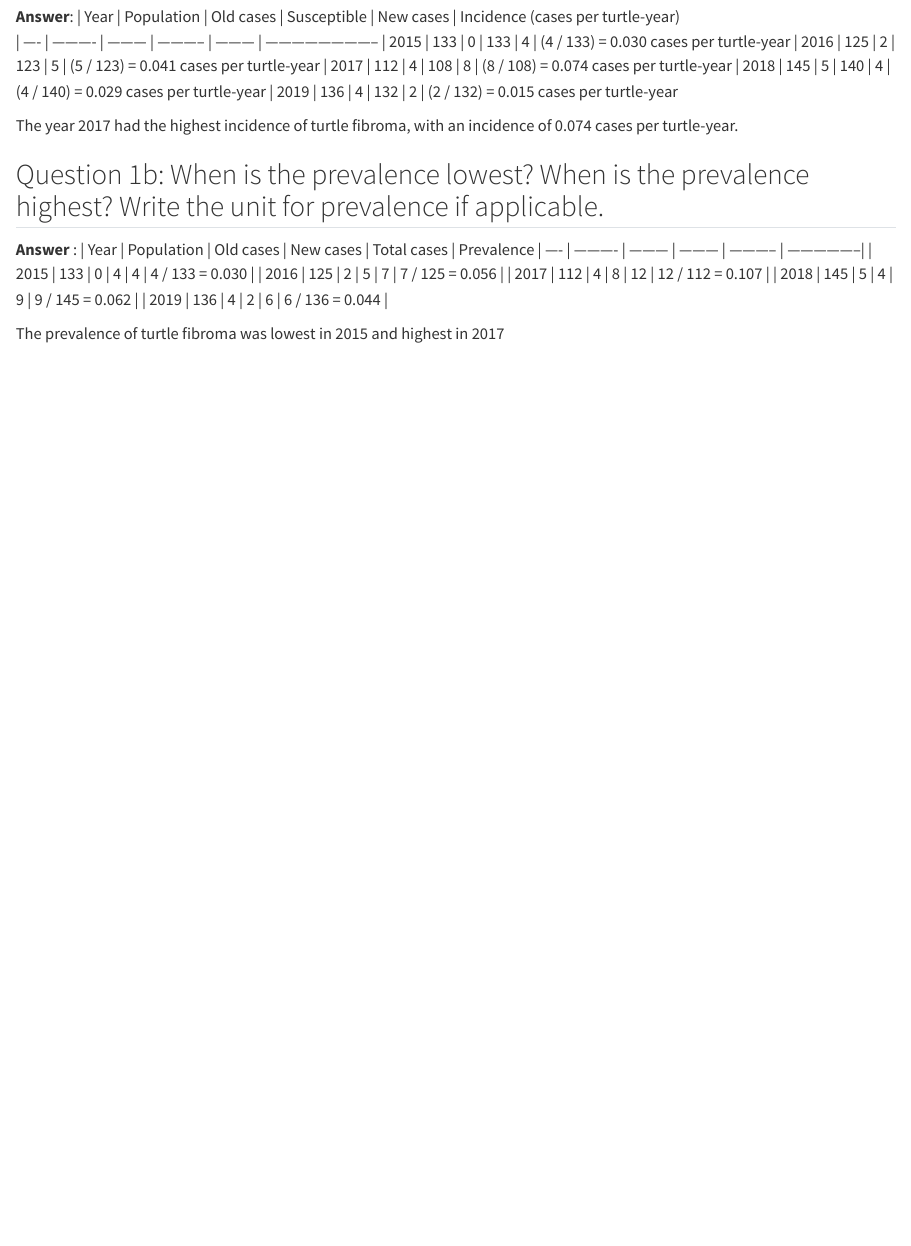
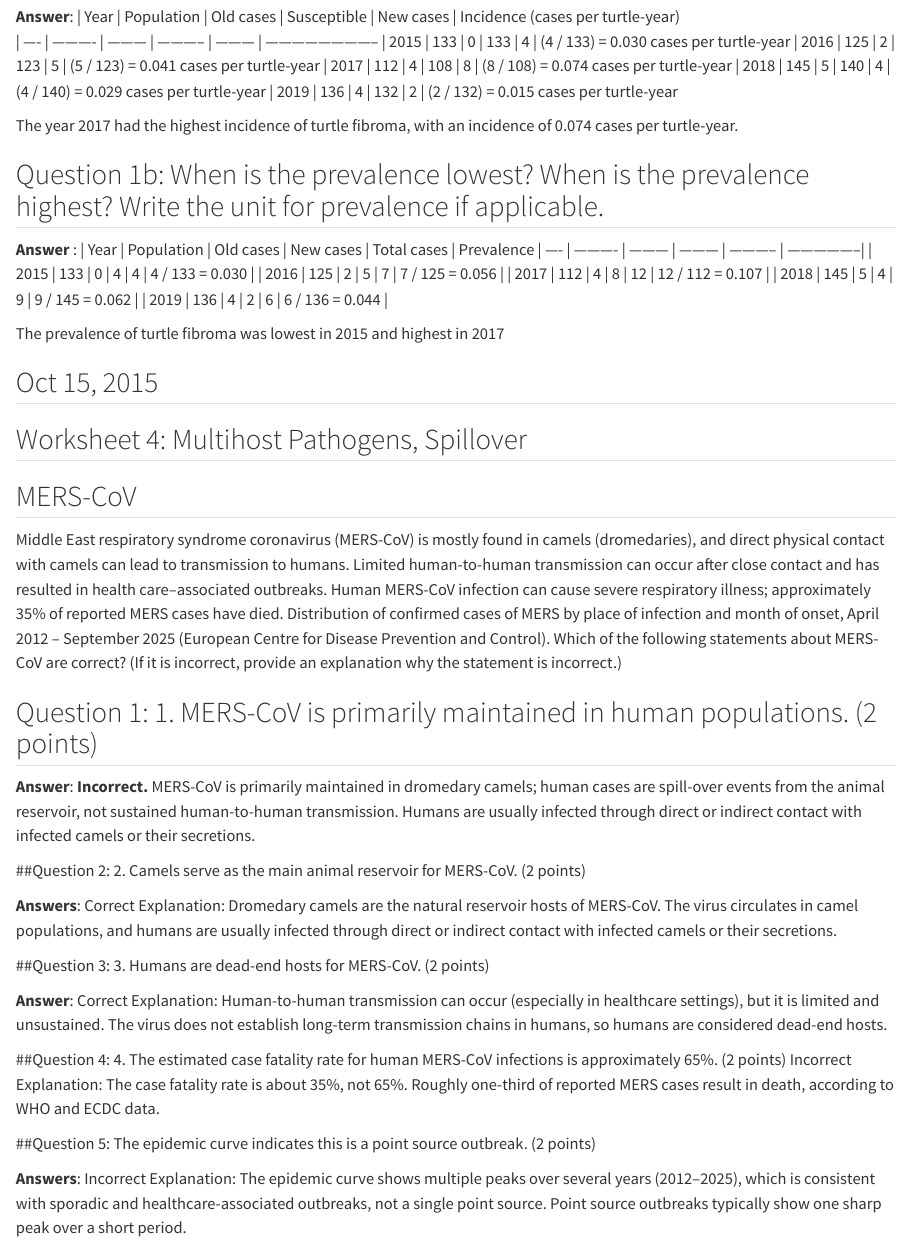
Before and after one commit to pechukwuwubem/Class_Work, a Quarto document (Precious_Fall2025.qmd): the page in a window 1100 px wide, from 6640 px down. Rendered offline with R 4.5, knitr and Pandoc in place of Quarto, with nearby package versions.

Commit message:
Add files via upload

```diff
--- a/Precious_Fall2025.qmd
+++ b/Precious_Fall2025.qmd
@@ -238,3 +238,34 @@ The year 2017 had the highest incidence of turtle fibroma, with an incidence of
 | 2019 | 136        | 4         | 2         | 6           | 6 / 136 =  0.044 |
 
 The prevalence of turtle fibroma was lowest in 2015 and highest in 2017
+
+
+## Oct 15, 2015 ##
+## Worksheet 4: Multihost Pathogens, Spillover ##
+
+## MERS-CoV
+Middle East respiratory syndrome coronavirus (MERS-CoV) is mostly found in camels (dromedaries), and direct physical contact with camels can lead to transmission to humans. Limited human-to-human transmission can occur after close contact and has resulted in health care–associated outbreaks. Human MERS-CoV infection can cause severe respiratory illness; approximately 35% of reported MERS cases have died. Distribution of confirmed cases of MERS by place of infection and month of onset, April 2012 – September 2025 (European Centre for Disease Prevention and Control). Which of the following statements about MERS-CoV are correct? (If it is incorrect, provide an explanation why the statement is incorrect.)
+
+## Question 1: 1.	MERS-CoV is primarily maintained in human populations. (2 points) ##
+
+**Answer**: **Incorrect.** MERS-CoV is primarily maintained in dromedary camels; human cases are spill-over events from the animal reservoir, not sustained human-to-human transmission. Humans are usually infected through direct or indirect contact with infected camels or their secretions.
+
+
+##Question 2: 2.	Camels serve as the main animal reservoir for MERS-CoV. (2 points)
+
+**Answers**: Correct
+Explanation: Dromedary camels are the natural reservoir hosts of MERS-CoV. The virus circulates in camel populations, and humans are usually infected through direct or indirect contact with infected camels or their secretions.
+
+##Question 3: 3.	Humans are dead-end hosts for MERS-CoV. (2 points)
+
+**Answer**: Correct
+Explanation: Human-to-human transmission can occur (especially in healthcare settings), but it is limited and unsustained. The virus does not establish long-term transmission chains in humans, so humans are considered dead-end hosts.
+
+##Question 4: 4.	The estimated case fatality rate for human MERS-CoV infections is approximately 65%. (2 points)
+Incorrect
+Explanation: The case fatality rate is about 35%, not 65%. Roughly one-third of reported MERS cases result in death, according to WHO and ECDC data.
+
+##Question 5: The epidemic curve indicates this is a point source outbreak. (2 points)
+
+**Answers**: Incorrect
+Explanation: The epidemic curve shows multiple peaks over several years (2012–2025), which is consistent with sporadic and healthcare-associated outbreaks, not a single point source. Point source outbreaks typically show one sharp peak over a short period.
```
